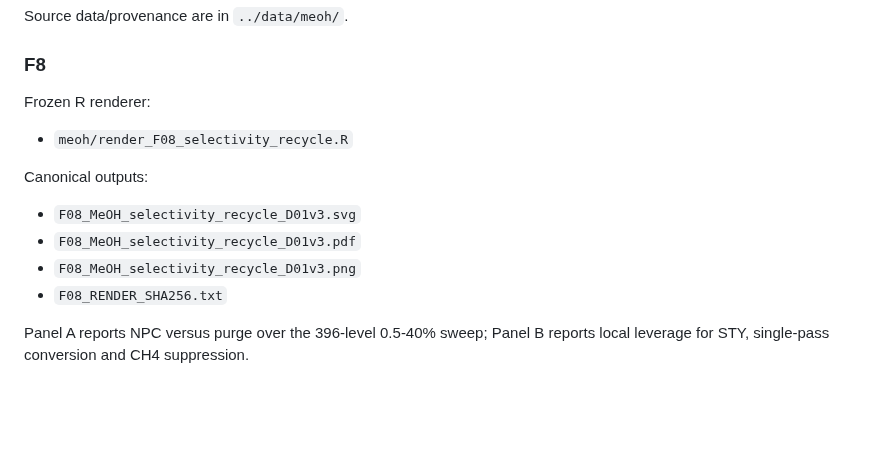
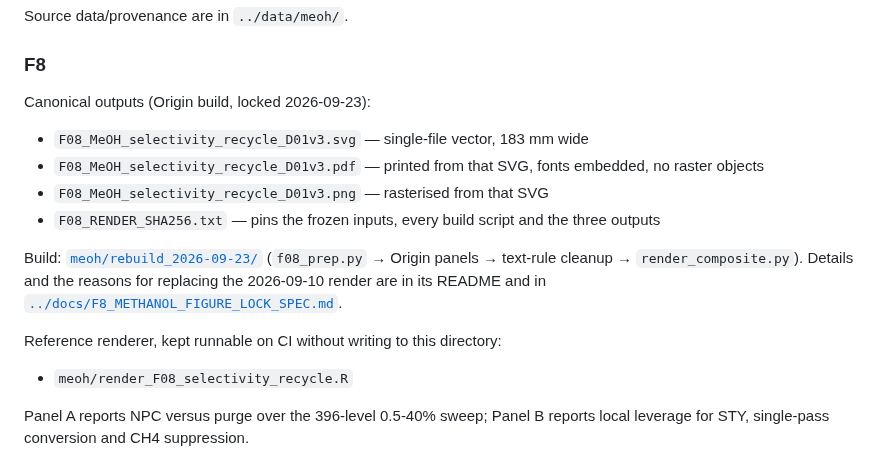
Before and after one commit to stloendays/Catalyst-Essay, a Markdown page: figures/README.md, the part around the change. GitHub-like rendering; blank space fills up the shorter version.

```diff
--- a/figures/README.md
+++ b/figures/README.md
@@ -67,16 +67,18 @@ Source data/provenance are in `../data/meoh/`.
 
 ### F8
 
-Frozen R renderer:
+Canonical outputs (Origin build, locked 2026-09-23):
+
+- `F08_MeOH_selectivity_recycle_D01v3.svg` — single-file vector, 183 mm wide
+- `F08_MeOH_selectivity_recycle_D01v3.pdf` — printed from that SVG, fonts embedded, no raster objects
+- `F08_MeOH_selectivity_recycle_D01v3.png` — rasterised from that SVG
+- `F08_RENDER_SHA256.txt` — pins the frozen inputs, every build script and the three outputs
+
+Build: [`meoh/rebuild_2026-09-23/`](meoh/rebuild_2026-09-23/) (`f08_prep.py` → Origin panels → text-rule cleanup → `render_composite.py`). Details and the reasons for replacing the 2026-09-10 render are in its README and in [`../docs/F8_METHANOL_FIGURE_LOCK_SPEC.md`](../docs/F8_METHANOL_FIGURE_LOCK_SPEC.md).
+
+Reference renderer, kept runnable on CI without writing to this directory:
 
 - `meoh/render_F08_selectivity_recycle.R`
-
-Canonical outputs:
-
-- `F08_MeOH_selectivity_recycle_D01v3.svg`
-- `F08_MeOH_selectivity_recycle_D01v3.pdf`
-- `F08_MeOH_selectivity_recycle_D01v3.png`
-- `F08_RENDER_SHA256.txt`
 
 Panel A reports NPC versus purge over the 396-level 0.5-40% sweep; Panel B reports local leverage for STY, single-pass conversion and CH4 suppression.
 
```
Also changed, not shown: docs/F8_METHANOL_FIGURE_LOCK_SPEC.md (+12 -2 lines), figures/meoh/F08_MeOH_selectivity_recycle_D01v3.png, figures/meoh/rebuild_2026-09-23/F08_MeOH_selectivity_recycle_origin.png (deleted), 10 other files.
